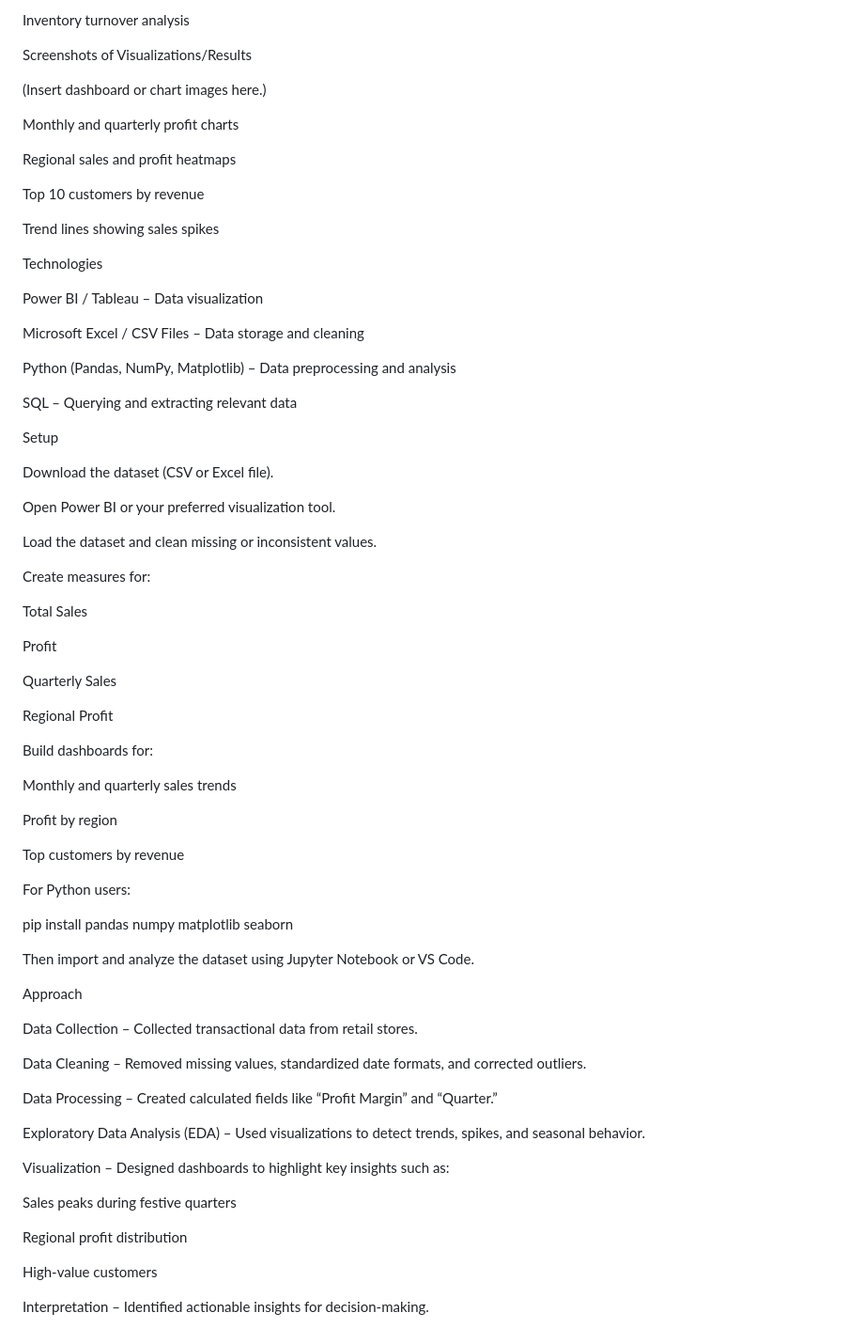
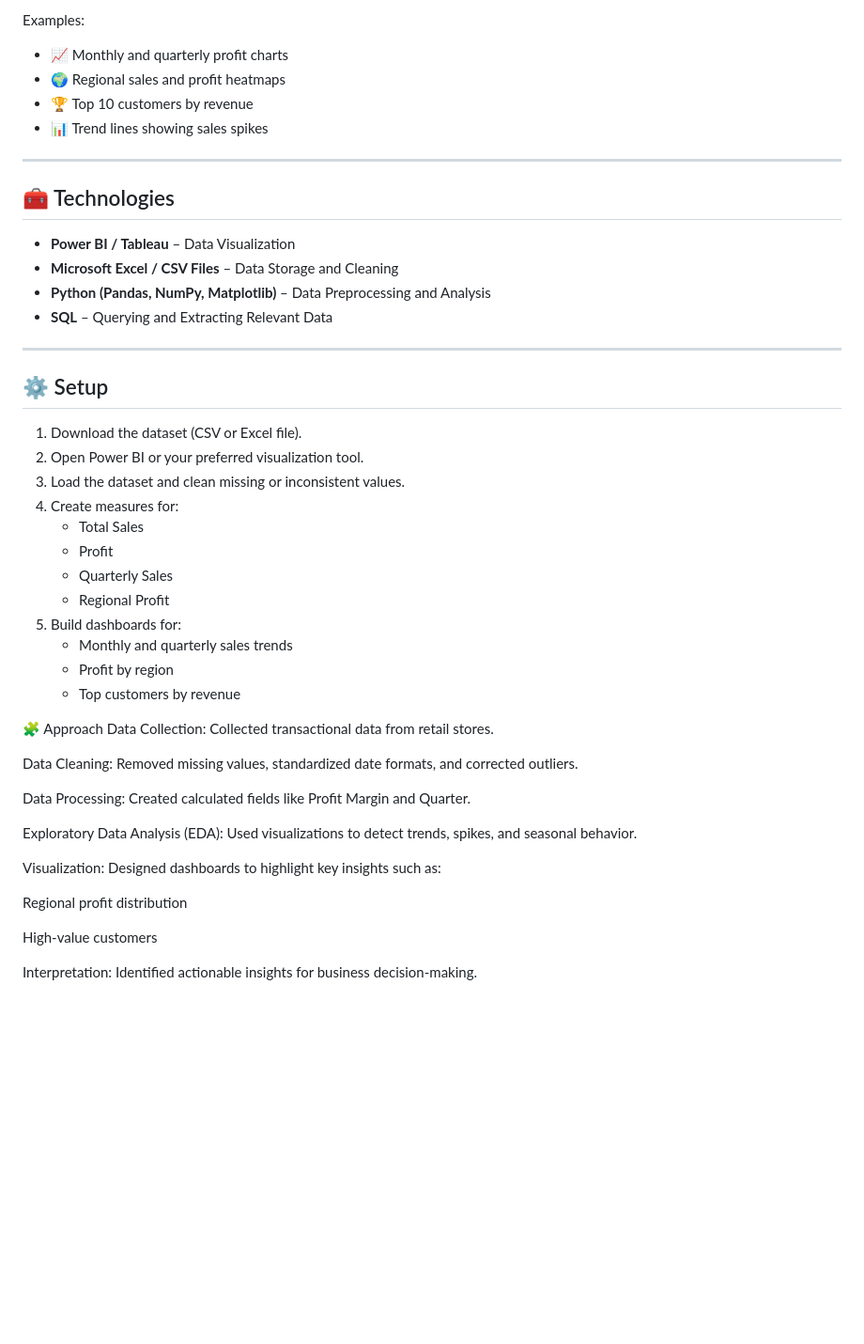
Before and after one commit to Dev-SarthakBora/retail-analysis, a Markdown page: readme.md, the part around one of its changes. Shown at 94% size. GitHub-like rendering; blank space fills up the shorter version.

```diff
--- a/readme.md
+++ b/readme.md
@@ -65,77 +54,48 @@ Forecasting future sales using time-series modeling
 
-Inventory turnover analysis
+Examples:
+- 📈 Monthly and quarterly profit charts
+- 🌍 Regional sales and profit heatmaps
+- 🏆 Top 10 customers by revenue
+- 📊 Trend lines showing sales spikes
 
-Screenshots of Visualizations/Results
+---
 
-(Insert dashboard or chart images here.)
+## 🧰 Technologies
+- **Power BI / Tableau** – Data Visualization
+- **Microsoft Excel / CSV Files** – Data Storage and Cleaning
+- **Python (Pandas, NumPy, Matplotlib)** – Data Preprocessing and Analysis
+- **SQL** – Querying and Extracting Relevant Data
 
-Monthly and quarterly profit charts
+---
 
-Regional sales and profit heatmaps
-
-Top 10 customers by revenue
-
-Trend lines showing sales spikes
-
-Technologies
-
-Power BI / Tableau – Data visualization
-
-Microsoft Excel / CSV Files – Data storage and cleaning
-
-Python (Pandas, NumPy, Matplotlib) – Data preprocessing and analysis
-
-SQL – Querying and extracting relevant data
-
-Setup
-
-Download the dataset (CSV or Excel file).
-
-Open Power BI or your preferred visualization tool.
-
-Load the dataset and clean missing or inconsistent values.
-
-Create measures for:
-
-Total Sales
-
-Profit
-
-Quarterly Sales
-
-Regional Profit
-
-Build dashboards for:
-
-Monthly and quarterly sales trends
-
-Profit by region
-
-Top customers by revenue
-
-For Python users:
-
-pip install pandas numpy matplotlib seaborn
+## ⚙️ Setup
+1. Download the dataset (CSV or Excel file).
+2. Open Power BI or your preferred visualization tool.
+3. Load the dataset and clean missing or inconsistent values.
+4. Create measures for:
+   - Total Sales
+   - Profit
+   - Quarterly Sales
+   - Regional Profit
+5. Build dashboards for:
+   - Monthly and quarterly sales trends
+   - Profit by region
+   - Top customers by revenue
 
 
-Then import and analyze the dataset using Jupyter Notebook or VS Code.
+🧩 Approach
+Data Collection: Collected transactional data from retail stores.
 
-Approach
+Data Cleaning: Removed missing values, standardized date formats, and corrected outliers.
 
-Data Collection – Collected transactional data from retail stores.
+Data Processing: Created calculated fields like Profit Margin and Quarter.
 
-Data Cleaning – Removed missing values, standardized date formats, and corrected outliers.
+Exploratory Data Analysis (EDA): Used visualizations to detect trends, spikes, and seasonal behavior.
 
-Data Processing – Created calculated fields like “Profit Margin” and “Quarter.”
-
-Exploratory Data Analysis (EDA) – Used visualizations to detect trends, spikes, and seasonal behavior.
-
-Visualization – Designed dashboards to highlight key insights such as:
-
-Sales peaks during festive quarters
+Visualization: Designed dashboards to highlight key insights such as:
 
 Regional profit distribution
 
 High-value customers
 
-Interpretation – Identified actionable insights for decision-making.
+Interpretation: Identified actionable insights for business decision-making.
```
Also changed, not shown: other parts of readme.md (+34 -45 lines).
